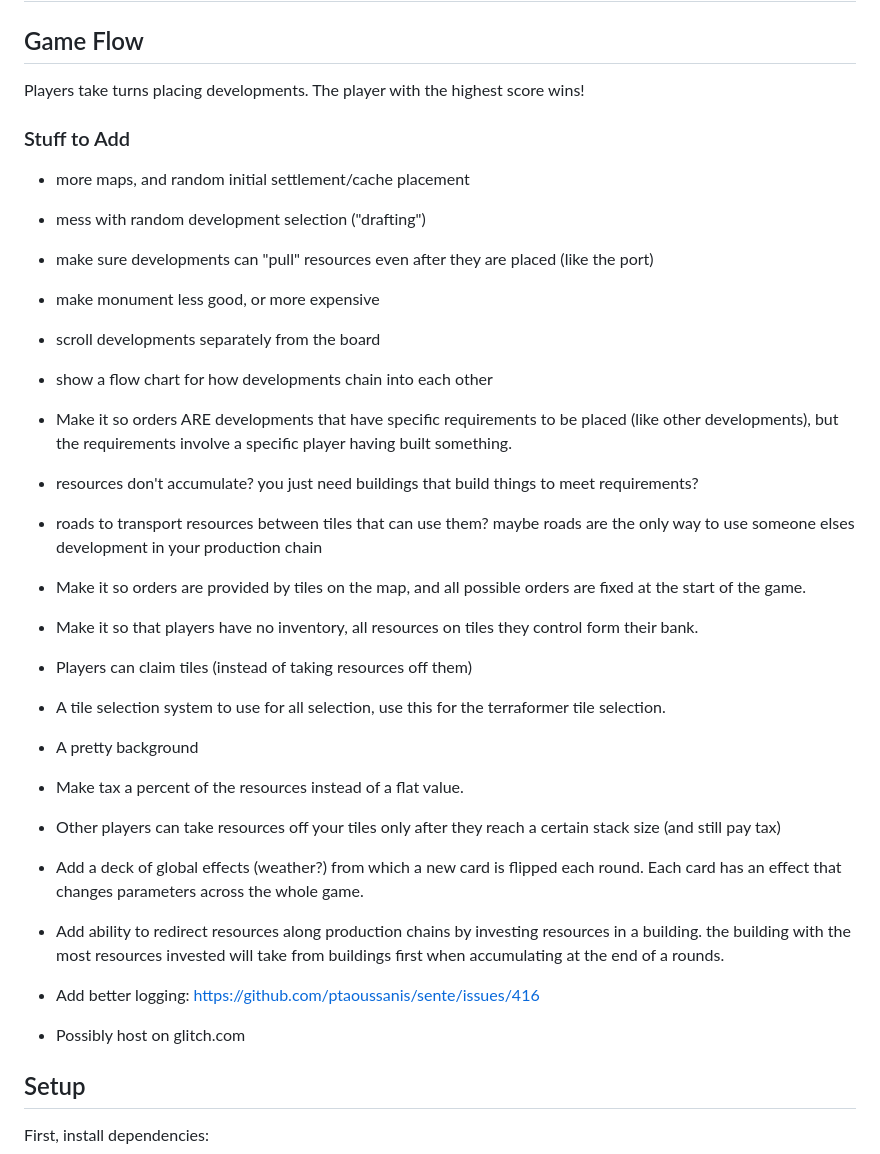
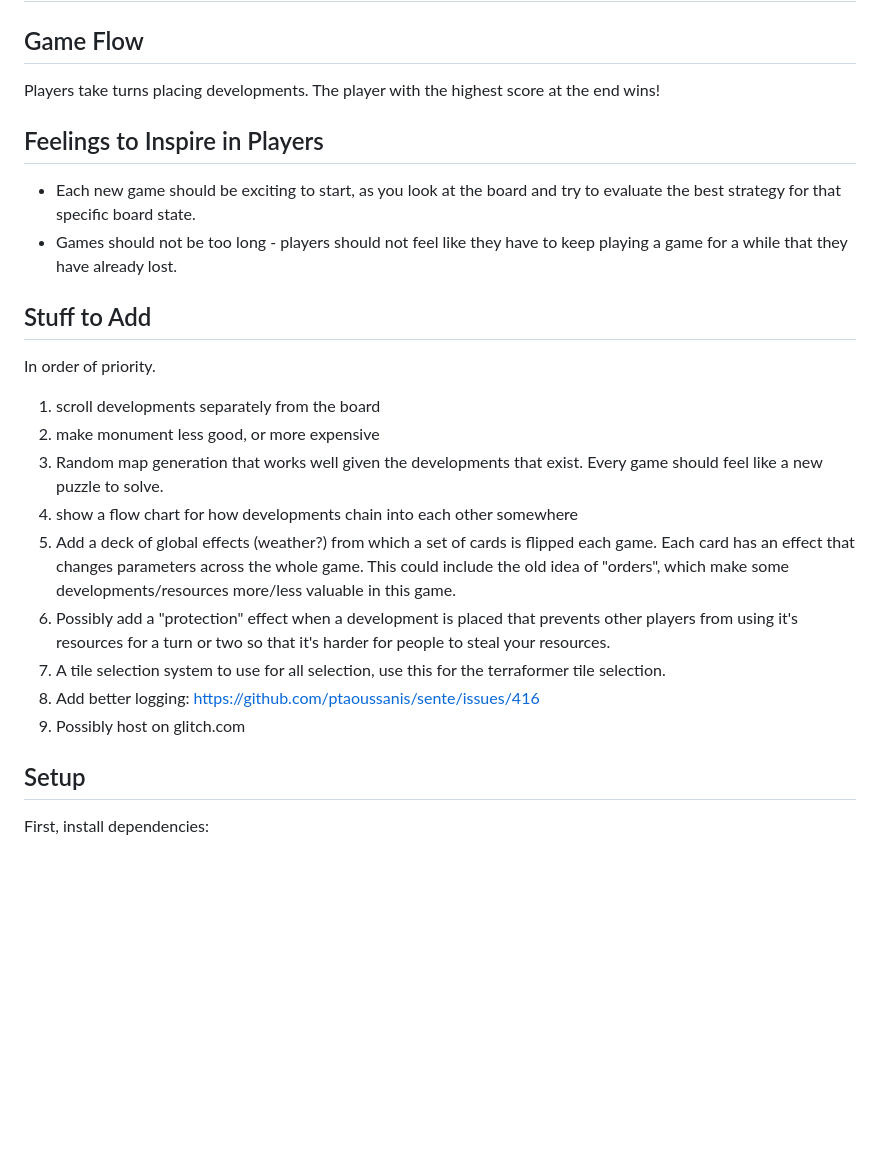
Before and after one commit to kovasap/shifting-world, a Markdown page: README.md, the part around the change. Rendered like a GitHub page; blank space fills up the shorter version.

Commit message:
updated priority list

```diff
--- a/README.md
+++ b/README.md
@@ -2,44 +2,37 @@
 
 ## Game Flow
 
-Players take turns placing developments.  The player with the highest score wins!
+Players take turns placing developments.
+The player with the highest score at the end wins!
 
-### Stuff to Add
+## Feelings to Inspire in Players
 
- - more maps, and random initial settlement/cache placement
- - mess with random development selection ("drafting")
- - make sure developments can "pull" resources even after they are placed (like the port)
- - make monument less good, or more expensive
- - scroll developments separately from the board
- - show a flow chart for how developments chain into each other
- - Make it so orders ARE developments that have specific requirements to be
-   placed (like other developments), but the requirements involve a specific
-   player having built something.
- - resources don't accumulate?
-   you just need buildings that build things to meet requirements?
- - roads to transport resources between tiles that can use them?
-   maybe roads are the only way to use someone elses development in your
-   production chain
- - Make it so orders are provided by tiles on the map, and all possible orders
-   are fixed at the start of the game.
- - Make it so that players have no inventory, all resources on tiles they
-   control form their bank.
- - Players can claim tiles (instead of taking resources off them)
- - A tile selection system to use for all selection, use this for the
+ - Each new game should be exciting to start, as you look at the board and try
+   to evaluate the best strategy for that specific board state.
+ - Games should not be too long - players should not feel like they have to keep
+   playing a game for a while that they have already lost.
+
+## Stuff to Add
+
+In order of priority.
+
+1. scroll developments separately from the board
+1. make monument less good, or more expensive
+1. Random map generation that works well given the developments that exist.
+   Every game should feel like a new puzzle to solve.
+1. show a flow chart for how developments chain into each other somewhere
+1. Add a deck of global effects (weather?) from which a set of cards is flipped
+   each game.
+   Each card has an effect that changes parameters across the whole game.
+   This could include the old idea of "orders", which make some
+   developments/resources more/less valuable in this game.
+1. Possibly add a "protection" effect when a development is placed that prevents
+   other players from using it's resources for a turn or two so that it's harder
+   for people to steal your resources.
+1. A tile selection system to use for all selection, use this for the
    terraformer tile selection.
- - A pretty background
- - Make tax a percent of the resources instead of a flat value.
- - Other players can take resources off your tiles only after they reach a certain stack size (and still pay tax)
- - Add a deck of global effects (weather?) from which a new card is flipped each
-   round.
-   Each card has an effect that changes parameters across the whole game.
-
- - Add ability to redirect resources along production chains by investing
-   resources in a building.
-   the building with the most resources invested will take from buildings first
-   when accumulating at the end of a rounds.
- - Add better logging: https://github.com/ptaoussanis/sente/issues/416
- - Possibly host on glitch.com
+1. Add better logging: https://github.com/ptaoussanis/sente/issues/416
+1. Possibly host on glitch.com
 
 ## Setup
 
```
